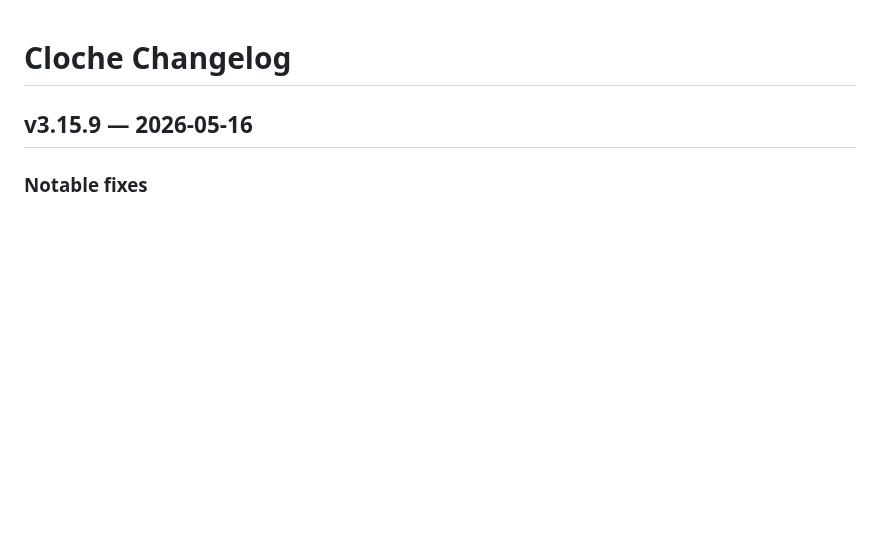
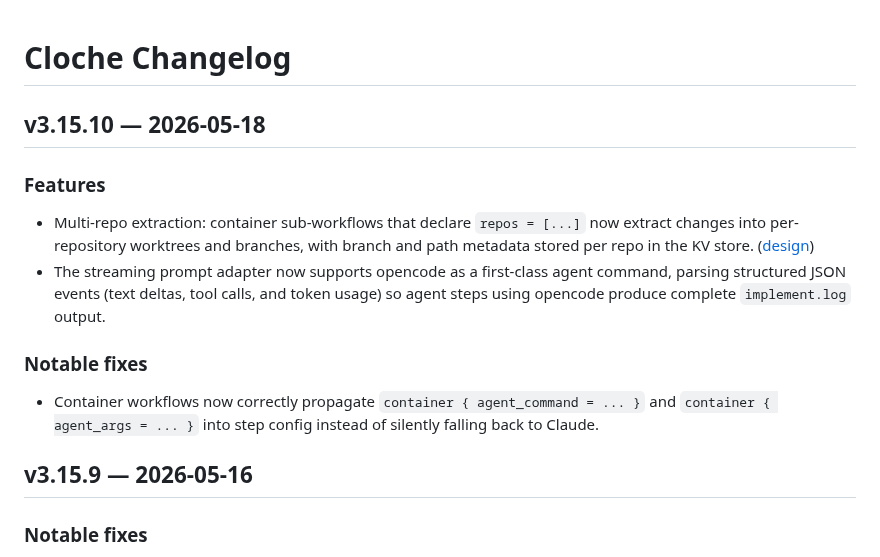
Before and after one commit to swordsmanluke/cloche, a Markdown page: CHANGELOG.md, the part around the change. Rendered like a GitHub page; blank space fills up the shorter version.

```diff
--- a/CHANGELOG.md
+++ b/CHANGELOG.md
@@ -1,4 +1,15 @@
 # Cloche Changelog
+
+## v3.15.10 — 2026-05-18
+
+### Features
+
+- Multi-repo extraction: container sub-workflows that declare `repos = [...]` now extract changes into per-repository worktrees and branches, with branch and path metadata stored per repo in the KV store. ([design](docs/plans/2026-04-14-cloche-extract-design.md))
+- The streaming prompt adapter now supports opencode as a first-class agent command, parsing structured JSON events (text deltas, tool calls, and token usage) so agent steps using opencode produce complete `implement.log` output.
+
+### Notable fixes
+
+- Container workflows now correctly propagate `container { agent_command = ... }` and `container { agent_args = ... }` into step config instead of silently falling back to Claude.
 
 ## v3.15.9 — 2026-05-16
 
```
Also changed, not shown: docs/CHANGELOG-DETAILED.md (+16 -0 lines).
